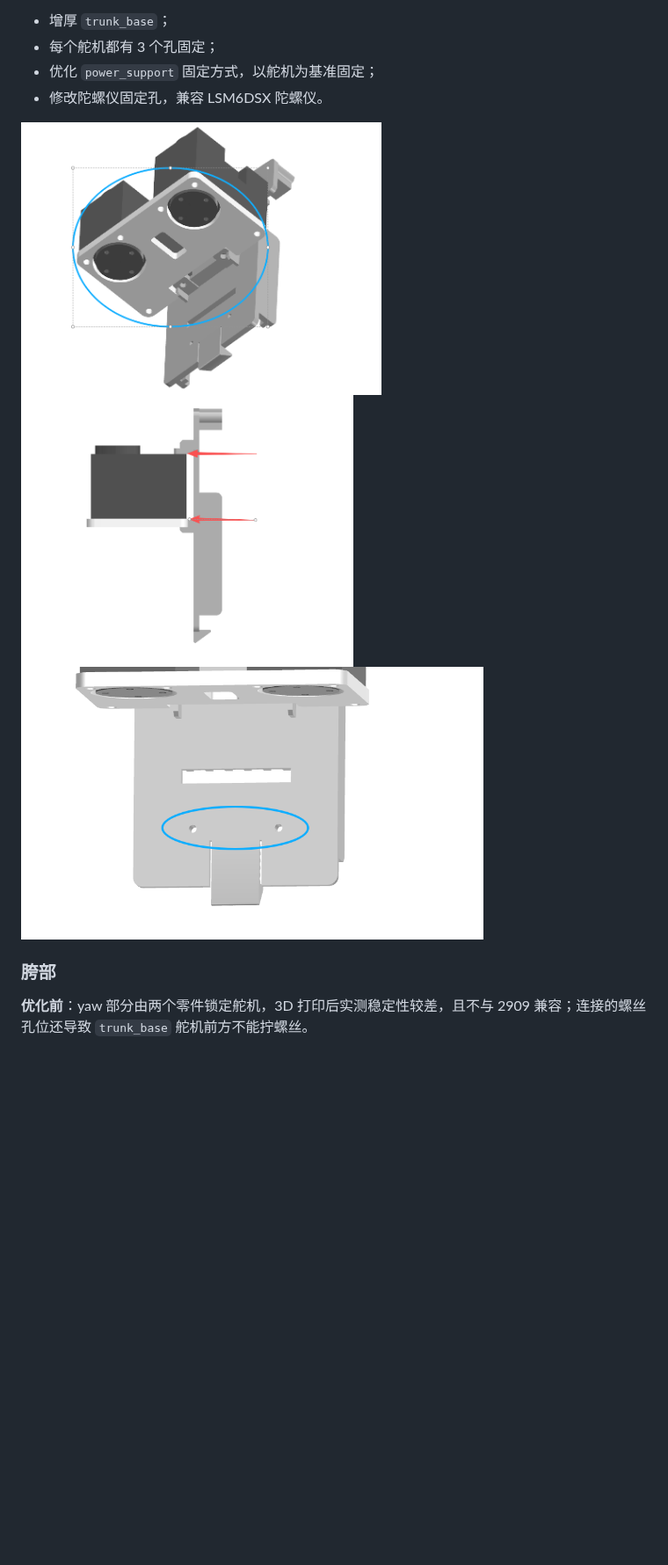
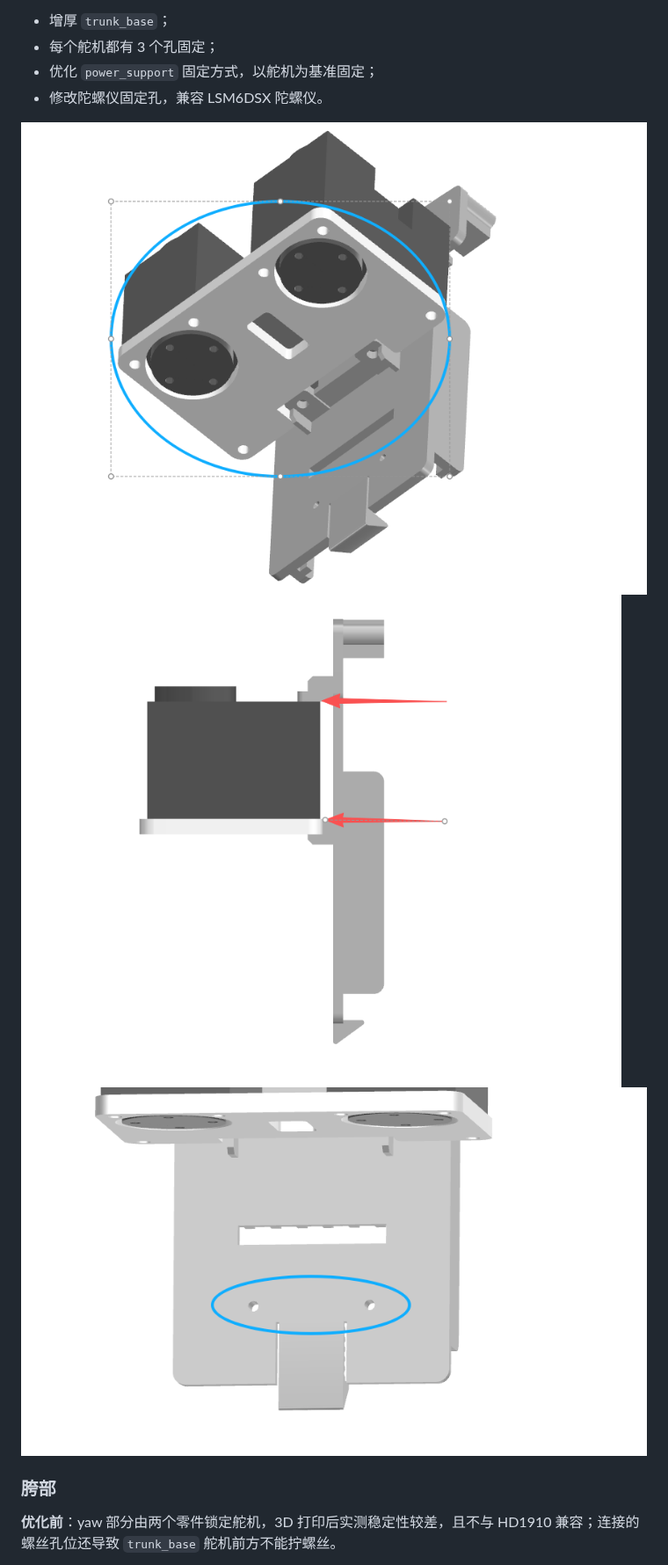
Before and after one commit to JoyandAI/OpenMicroDuck, a Markdown page: docs/structure.md, the part around one of its changes. Shown at 88% size. Rendered like a GitHub page; blank space fills up the shorter version.

```diff
--- a/docs/structure.md
+++ b/docs/structure.md
@@ -55,11 +52,9 @@ XL330 在拆掉副舵盘后是**凹下去**的，而 2909 是**突起的**——
 - 优化 `power_support` 固定方式，以舵机为基准固定；
 - 修改陀螺仪固定孔，兼容 LSM6DSX 陀螺仪。
 
-<img src="assets/structure/trunk-opt.png" height="310" />
-<img src="assets/structure/trunk-opt1.png" height="310" />
-<img src="assets/structure/trunk-opt2.png" height="310" />
+![](assets/structure/trunk-opt.png)![](assets/structure/trunk-opt1.png)![](assets/structure/trunk-opt2.png)
 
 ### 胯部
 
-**优化前**：yaw 部分由两个零件锁定舵机，3D 打印后实测稳定性较差，且不与 2909 兼容；连接的螺丝孔位还导致 `trunk_base` 舵机前方不能拧螺丝。
+**优化前**：yaw 部分由两个零件锁定舵机，3D 打印后实测稳定性较差，且不与 HD1910 兼容；连接的螺丝孔位还导致 `trunk_base` 舵机前方不能拧螺丝。
 
```
Also changed, not shown: other parts of docs/structure.md (+21 -28 lines), docs/assets/structure/1910-rear.png (renamed from docs/assets/structure/2909-rear.png).
